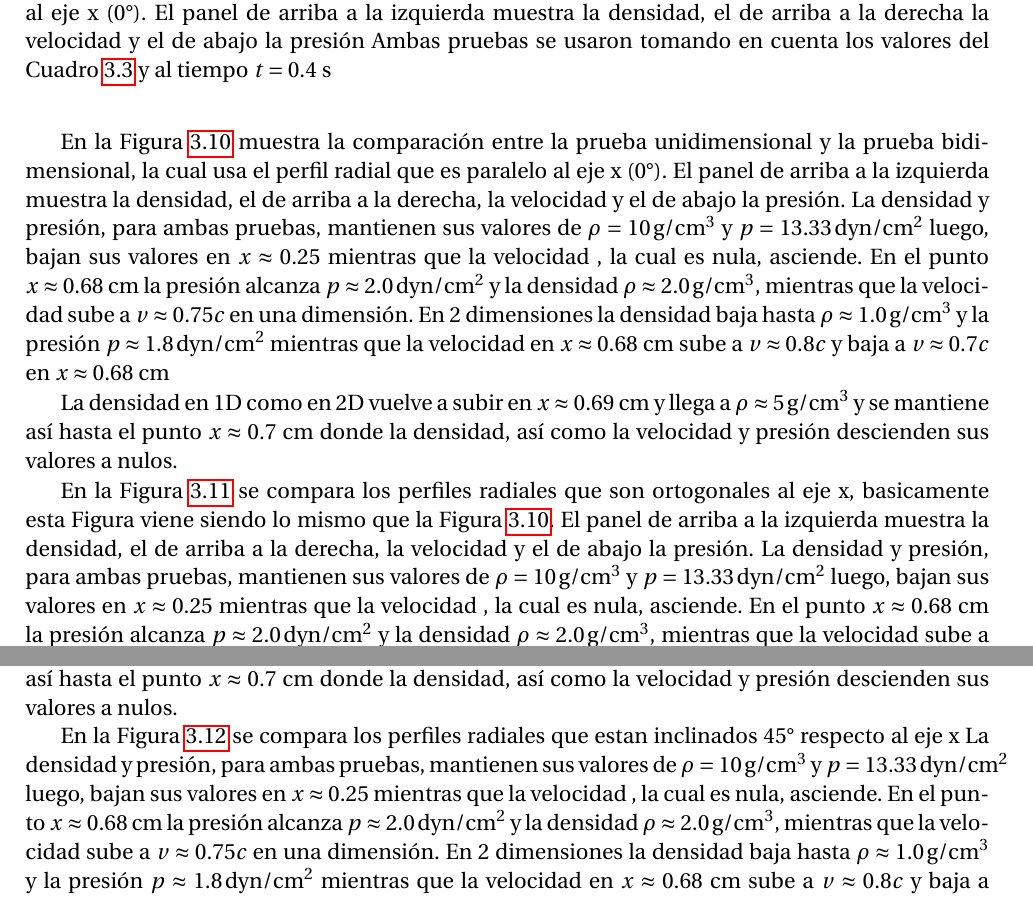
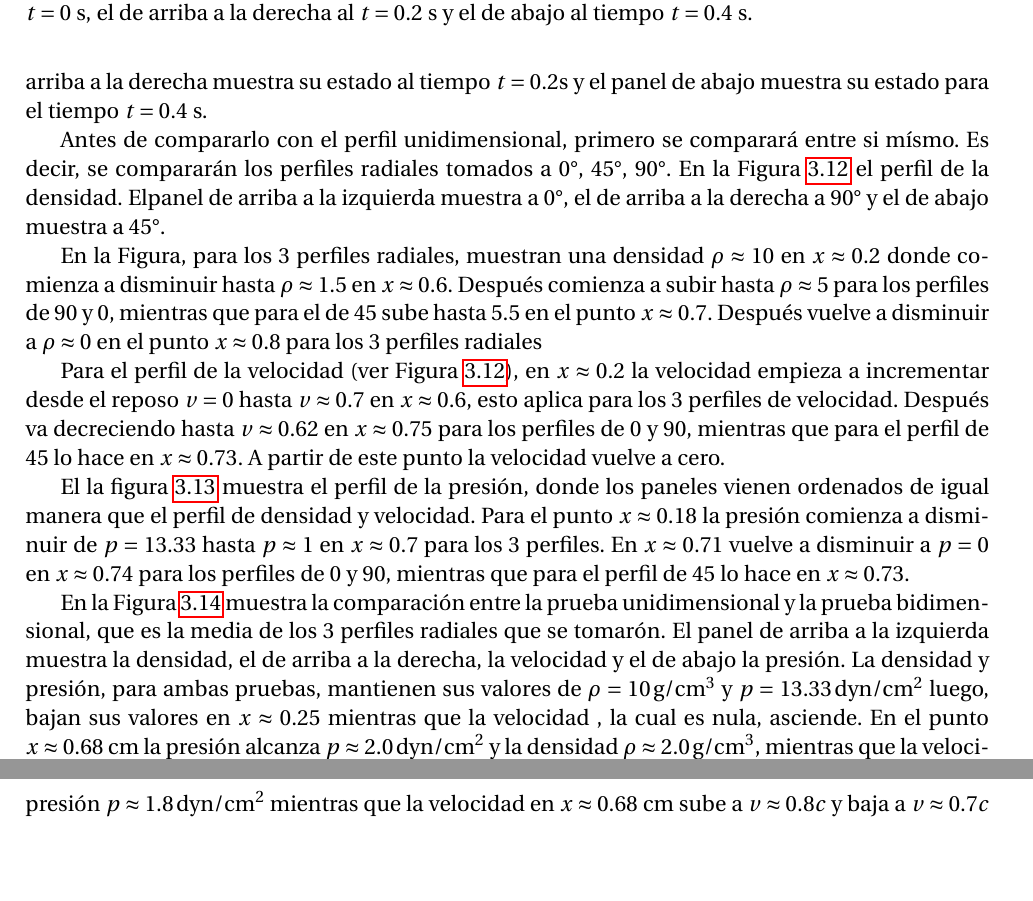
Before and after one commit to gmtw/Tesina_Fisica, a LaTeX book (main.tex): two parts of pages 50 and 51 of 84 before the commit and two parts of pages 50 and 52 of 86 after it, joined at a grey line, cut at the place of the change, the shorter picture padded with empty space. Compiled offline with pdfLaTeX.

Commit message:
discusion de las pruebas bidimensionales

```diff
--- a/main.tex
+++ b/main.tex
@@ -2196,5 +2200,7 @@ perfiles de la onda.
   1 dimensión.}\label{Example_blast_wave}
 \end{figure}
 
-En la Figura \ref{fig:comparacion_perfil_0} muestra la comparación entre la prueba unidimensional
-y la prueba bidimensional, la cual usa el perfil radial que es paralelo al eje x (0°).
+En la Figura \ref{fig:head_map} muestra como evoluciona la onda usando un mapa de calor que muestra la
+densidad. En el panel de arriba a la izquierda muestra el estado inicial al tiempo $t = 0$s, el panel
+de arriba a la derecha muestra su estado al tiempo $t = 0.2$s y el panel de abajo muestra su estado para
+el tiempo $t = 0.4$ s.
@@ -2200,0 +2215,14 @@ y la prueba bidimensional, la cual usa el perfil radial que es paralelo al eje x
+    la evolución de la densidad. El panel de arriba a la izquierda muestra el tiempo inicial $t=0$ s,
+    el de arriba a la derecha  al $t = 0.2$ s y el de abajo al tiempo $t = 0.4$ s. \label{fig:head_map}}
+\end{figure}
+
+Antes de compararlo con el perfil unidimensional, primero se comparará entre si mísmo. Es decir, se
+compararán los perfiles radiales tomados a 0°, 45°, 90°. En la Figura \ref{fig:comparacion_perfil_velocidad}
+el perfil de la densidad. Elpanel de arriba a la izquierda muestra a 0°, el de arriba a la derecha
+a 90° y el de abajo muestra a 45°.
+
+En la Figura, para los 3 perfiles radiales, muestran una densidad $\rho \approx 10$ en $x \approx 0.2$
+donde comienza a disminuir hasta $\rho \approx 1.5$ en $x \approx 0.6$. Después comienza a subir hasta
+$\rho \approx 5$ para los perfiles de 90 y 0, mientras que para el de 45 sube hasta 5.5 en el punto
+$x \approx 0.7$. Después vuelve a disminuir a $\rho \approx 0$ en el punto $x \approx 0.8$ para los
+3 perfiles radiales
@@ -2200,0 +2239,8 @@ y la prueba bidimensional, la cual usa el perfil radial que es paralelo al eje x
+    \label{fig:comparacion_perfil_densidad}
+\end{figure}
+
+Para el perfil de la velocidad (ver Figura \ref{fig:comparacion_perfil_velocidad}),
+en $x \approx 0.2$ la velocidad empieza a incrementar desde el reposo
+$v = 0$ hasta $v \approx 0.7$ en $x \approx 0.6$, esto aplica para los 3 perfiles de velocidad. Después
+va decreciendo hasta $v \approx 0.62$ en $x \approx 0.75$ para los perfiles de 0 y 90, mientras que para
+el perfil de 45 lo hace en $x \approx 0.73$. A partir de este punto la velocidad vuelve a cero.
@@ -2200,0 +2255,8 @@ y la prueba bidimensional, la cual usa el perfil radial que es paralelo al eje x
+\end{figure}
+
+
+El la figura \ref{fig:comparacion_perfil_presion} muestra el perfil de la presión, donde los paneles
+vienen ordenados de igual manera que el perfil de densidad y velocidad. Para el punto $x \approx 0.18$
+la presión comienza a disminuir de $p = 13.33$ hasta $p \approx 1 $ en $x \approx 0.7$ para los
+3 perfiles. En $x \approx 0.71 $ vuelve a disminuir a $p = 0$ en $x \approx 0.74 $ para los perfiles de
+0 y 90, mientras que para el perfil de 45 lo hace en $x \approx 0.73 $.
@@ -2201,3 +2272,11 @@ y la prueba bidimensional, la cual usa el perfil radial que es paralelo al eje x
+\end{figure}
+
+
+
+
+
+En la Figura \ref{fig:comparacion_perfil_mean} muestra la comparación entre la prueba unidimensional
+y la prueba bidimensional, que es la media de los 3 perfiles radiales que se tomarón.
 El panel de arriba a la izquierda muestra la densidad, el de arriba a la derecha, la velocidad y
 el de abajo la presión.
 La densidad y presión, para ambas pruebas, mantienen sus valores de
@@ -2227,18 +2308,0 @@ donde la densidad, así como la velocidad y presión descienden sus valores a nu
-    (lineal roja punteada) y la prueba
-    bidimensional (lineal azul sólida), la cual usa el perfil radial que es paralelo al eje x (0°). El panel de arriba a la
-    izquierda muestra la densidad, el de arriba a la derecha la velocidad y el de abajo la presión
-    Ambas pruebas se usaron tomando en cuenta los valores del Cuadro \ref{Cuadro_parametros_choque_2D}
-    y al tiempo $t = 0.4$ s}
-    \label{fig:comparacion_perfil_0}
-\end{figure}
-En la Figura \ref{fig:comparacion_perfil_90} se compara los perfiles radiales que son ortogonales al
-eje x, basicamente esta Figura viene siendo lo mismo que la Figura \ref{fig:comparacion_perfil_0}.
-El panel de arriba a la izquierda muestra la densidad, el de arriba a la derecha, la velocidad y
-el de abajo la presión.
-La densidad y presión, para ambas pruebas, mantienen sus valores de
-$\rho = 10 \,  \text{g}/ \text{cm}^3$ y $p = 13.33 \,  \text{dyn}/ \text{cm}^2 $
-luego, bajan sus valores en $x \approx 0.25$
-mientras que la velocidad , la cual es nula,
-asciende. En el punto $x \approx 0.68$ cm la presión alcanza
-$p \approx 2.0\,  \text{dyn}/ \text{cm}^2 $ y la densidad
-$\rho \approx 2.0 \,  \text{g}/ \text{cm}^3$, mientras que la velocidad sube a $v \approx 0.75c$
@@ -2252,2 +2308,0 @@ en $x \approx 0.69$ cm y llega a $\rho \approx 5 \,  \text{g}/ \text{cm}^3$ y
-se mantiene así hasta el punto $x \approx 0.7$ cm
-donde la densidad, así como la velocidad y presión descienden sus valores a nulos.
@@ -2263,14 +2308,0 @@ donde la densidad, así como la velocidad y presión descienden sus valores a nu
-\end{figure}
-En la Figura \ref{fig:comparacion_perfil_45} se compara los perfiles radiales que
-estan inclinados 45° respecto al
-eje x
-La densidad y presión, para ambas pruebas, mantienen sus valores de
-$\rho = 10 \,  \text{g}/ \text{cm}^3$ y $p = 13.33 \,  \text{dyn}/ \text{cm}^2 $
-luego, bajan sus valores en $x \approx 0.25$
-mientras que la velocidad , la cual es nula,
-asciende. En el punto $x \approx 0.68$ cm la presión alcanza
-$p \approx 2.0\,  \text{dyn}/ \text{cm}^2 $ y la densidad
-$\rho \approx 2.0 \,  \text{g}/ \text{cm}^3$, mientras que la velocidad sube a $v \approx 0.75c$
-en una dimensión. En 2 dimensiones la densidad baja hasta  $\rho \approx 1.0 \,  \text{g}/ \text{cm}^3$ y
-la presión $p \approx 1.8\,  \text{dyn}/ \text{cm}^2 $ mientras que la velocidad en $x \approx 0.68$ cm
-sube a $v \approx 0.8c$ y baja a $v \approx 0.7c$ en $x \approx 0.68$ cm
```
Also changed, not shown: Figuras/verificacion_del_codigo/pruebas_2D/0/densidad.png, Figuras/verificacion_del_codigo/pruebas_2D/0/presion.png, Figuras/verificacion_del_codigo/pruebas_2D/0/velocidad.png, Figuras/verificacion_del_codigo/pruebas_2D/45/densidad.png, Figuras/verificacion_del_codigo/pruebas_2D/45/presion.png, Figuras/verificacion_del_codigo/pruebas_2D/45/velocidad.png, Figuras/verificacion_del_codigo/pruebas_2D/90/densidad.png, Figuras/verificacion_del_codigo/pruebas_2D/90/presion.png, Figuras/verificacion_del_codigo/pruebas_2D/90/velocidad.png, Figuras/verificacion_del_codigo/pruebas_2D/Example.jpg (added), Figuras/verificacion_del_codigo/pruebas_2D/Example.png (deleted), Figuras/verificacion_del_codigo/pruebas_2D/head_map/00.png (added), Figuras/verificacion_del_codigo/pruebas_2D/head_map/20.png (added), Figuras/verificacion_del_codigo/pruebas_2D/head_map/40.png (added), 4 more files.
